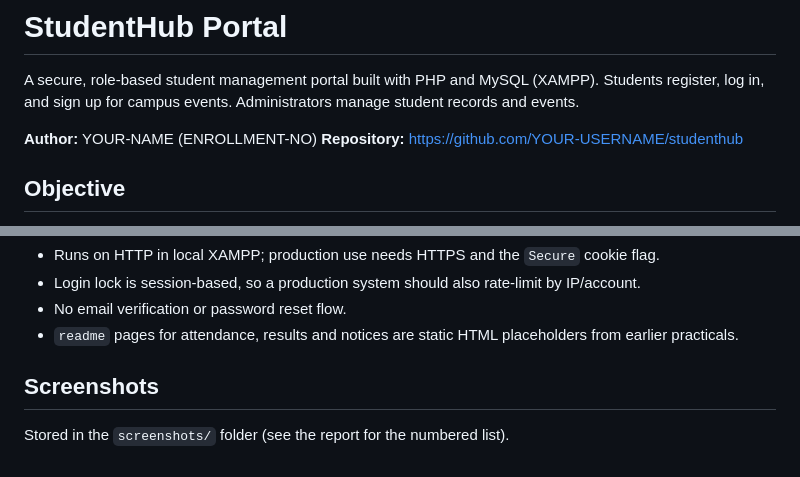
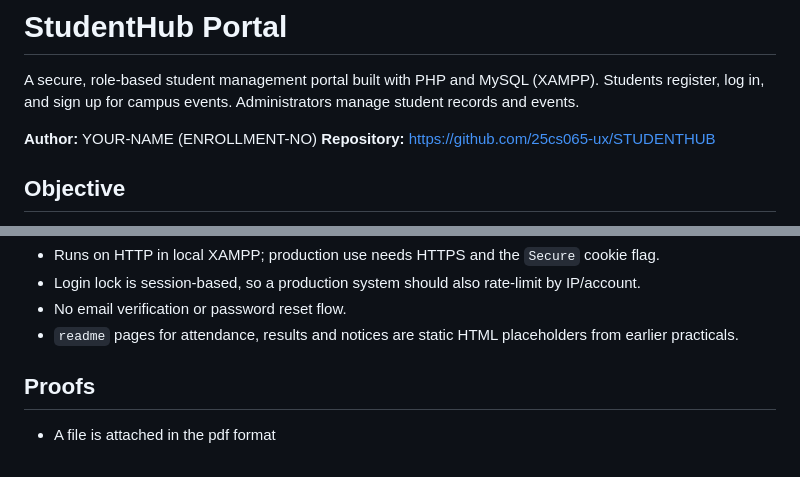
Before and after one commit to 25cs065-ux/STUDENTHUB, a Markdown page: readme.md, 2 parts joined by grey strips. Drawn GitHub-style.

Commit message:
Change repository link and update section names
Updated repository link and modified section titles.

```diff
--- a/readme.md
+++ b/readme.md
@@ -5,7 +5,7 @@ Students register, log in, and sign up for campus events. Administrators manage
 student records and events.
 
 **Author:** YOUR-NAME (ENROLLMENT-NO)
-**Repository:** https://github.com/YOUR-USERNAME/studenthub
+**Repository:** https://github.com/25cs065-ux/STUDENTHUB
 
 ## Objective
 
@@ -118,6 +118,6 @@ accessibility checklist. Quick manual test:
 - No email verification or password reset flow.
 - `readme` pages for attendance, results and notices are static HTML placeholders from earlier practicals.
 
-## Screenshots
+## Proofs
 
-Stored in the `screenshots/` folder (see the report for the numbered list).
+- A file is attached in the pdf format
```
